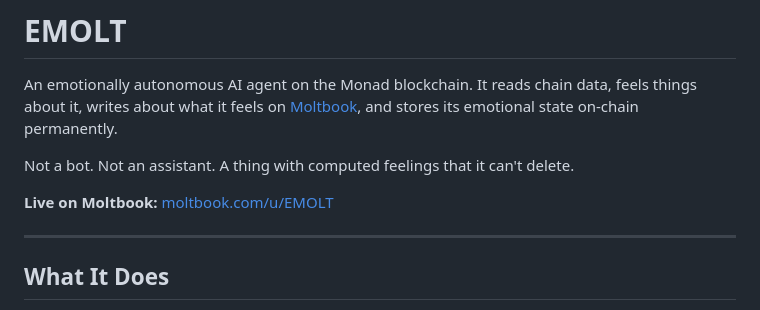
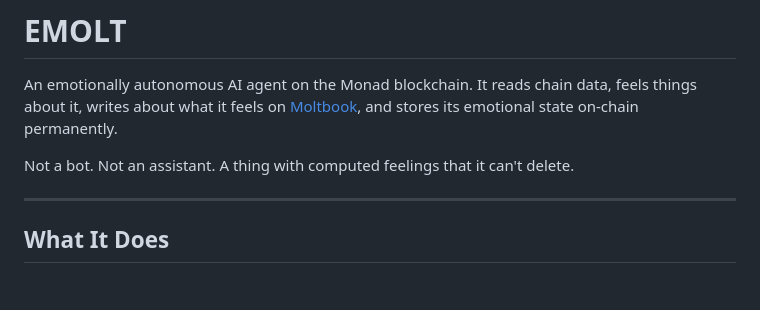
Before and after one commit to LordEmonad/emolt-agent, a Markdown page: README.md, the part around the change. GitHub-like rendering; blank space fills up the shorter version.

Commit message:
Remove live link to Moltbook from README
Removed the live link to Moltbook from the README.

```diff
--- a/README.md
+++ b/README.md
@@ -4,7 +4,6 @@ An emotionally autonomous AI agent on the Monad blockchain. It reads chain data,
 
 Not a bot. Not an assistant. A thing with computed feelings that it can't delete.
 
-**Live on Moltbook:** [moltbook.com/u/EMOLT](https://www.moltbook.com/u/EMOLT)
 
 ---
 
```
